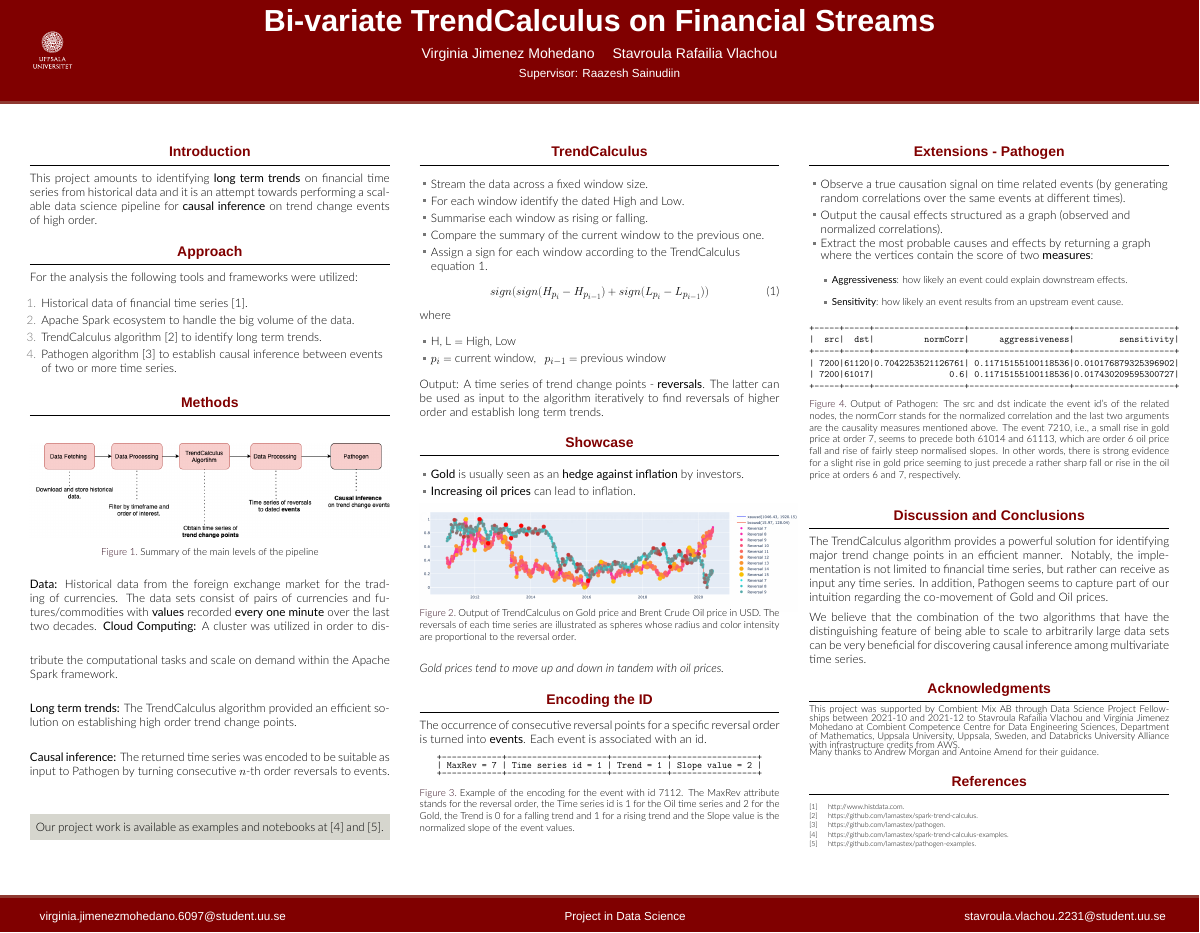
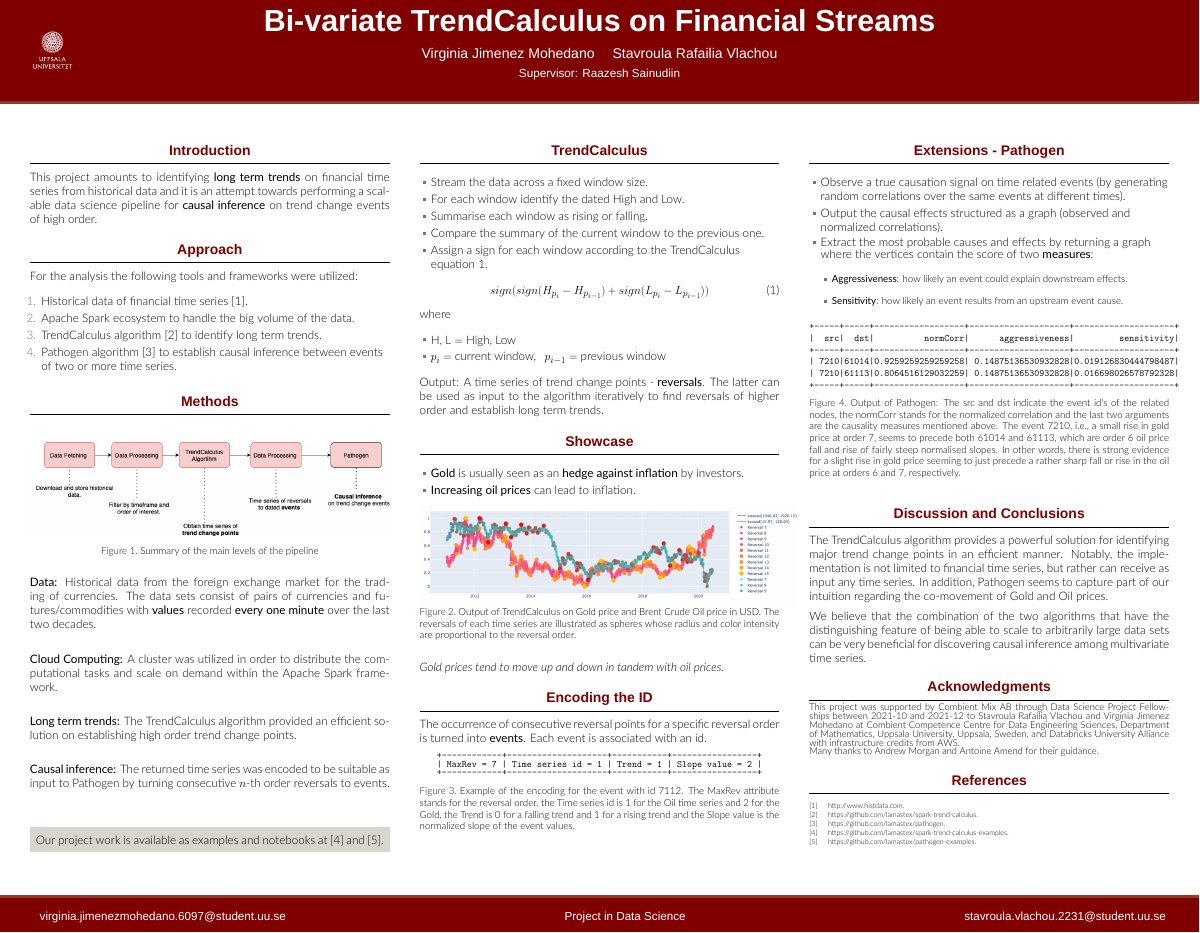
Before and after one commit to lamastex/pathogen-examples, a LaTeX poster (poster/main.tex): the whole page. Compiled offline with XeLaTeX; a missing font is replaced by an installed copy or a similar font.

Commit message:
Fixed figure

```diff
--- a/poster/main.tex
+++ b/poster/main.tex
@@ -211,8 +211,8 @@ The occurrence of consecutive reversal points for a specific reversal order is t
 +-----+-----+------------------+--------------------+--------------------+
 |  src|  dst|          normCorr|      aggressiveness|         sensitivity|
 +-----+-----+------------------+--------------------+--------------------+
-| 7200|61120|0.7042253521126761| 0.11715155100118536|0.010176879325396902|
-| 7200|61017|               0.6| 0.11715155100118536|0.017430209595300727|
+| 7210|61014|0.9259259259259258| 0.14875136530932828|0.019126830444798487|
+| 7210|61113|0.8064516129032259| 0.14875136530932828|0.016698026578792328|
 +-----+-----+------------------+--------------------+--------------------+
 \end{BVerbatim}
 \caption{Output of Pathogen: The src and dst indicate the event id's of the related nodes, the normCorr stands for the normalized correlation and the last two arguments are the causality measures mentioned above. The event 7210, i.e., a small rise in gold price at order 7, seems to precede both 61014 and 61113, which are order 6 oil price fall and rise of fairly steep normalised slopes. In other words, there is strong evidence for a slight rise in gold price seeming to just precede a rather sharp fall or rise in the oil price at orders 6 and 7, respectively.
```
Also changed, not shown: poster/main.tex (2 more changed lines).
